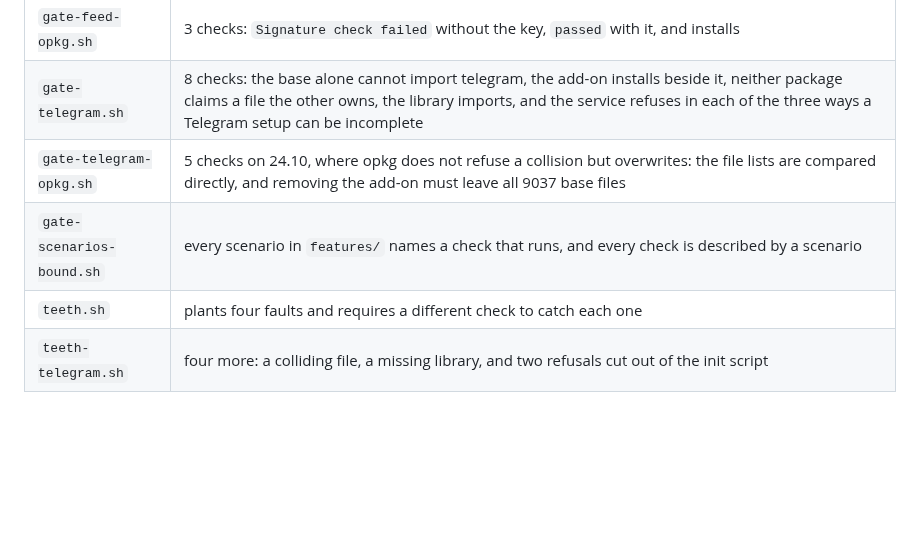
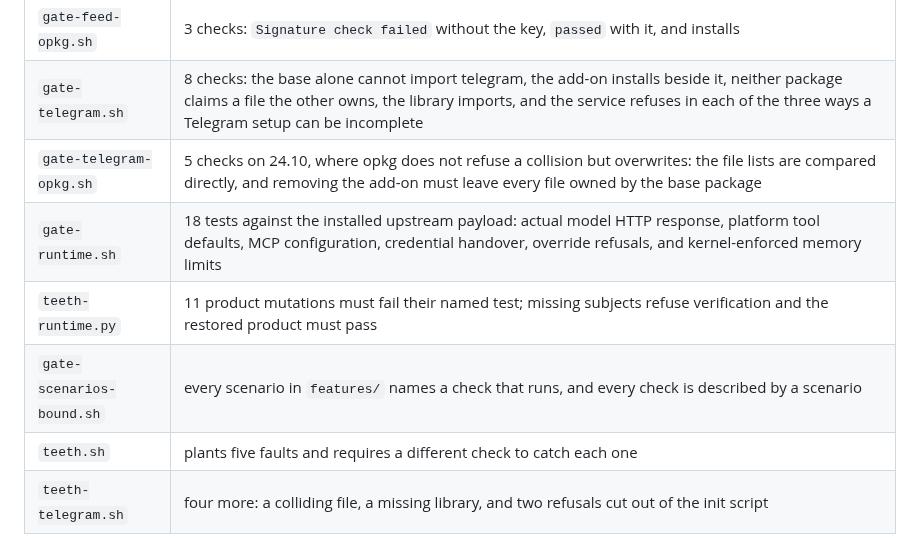
Before and after one commit to TAIPANBOX/hermes-openwrt, a Markdown page: README.md, the part around the change. GitHub-like rendering; blank space fills up the shorter version.

Commit message:
docs(testing): describe runtime proofs and current mutation gates
Co-Authored-By: GPT-6 Astra <noreply@openai.com>

```diff
--- a/README.md
+++ b/README.md
@@ -418,9 +418,11 @@ OpenWrt's own published rootfs and then asks the running system.
 | `gate-feed.sh` | 3 checks: refused without the key, installs with it, no `--allow-untrusted` needed |
 | `gate-feed-opkg.sh` | 3 checks: `Signature check failed` without the key, `passed` with it, and installs |
 | `gate-telegram.sh` | 8 checks: the base alone cannot import telegram, the add-on installs beside it, neither package claims a file the other owns, the library imports, and the service refuses in each of the three ways a Telegram setup can be incomplete |
-| `gate-telegram-opkg.sh` | 5 checks on 24.10, where opkg does not refuse a collision but overwrites: the file lists are compared directly, and removing the add-on must leave all 9037 base files |
+| `gate-telegram-opkg.sh` | 5 checks on 24.10, where opkg does not refuse a collision but overwrites: the file lists are compared directly, and removing the add-on must leave every file owned by the base package |
+| `gate-runtime.sh` | 18 tests against the installed upstream payload: actual model HTTP response, platform tool defaults, MCP configuration, credential handover, override refusals, and kernel-enforced memory limits |
+| `teeth-runtime.py` | 11 product mutations must fail their named test; missing subjects refuse verification and the restored product must pass |
 | `gate-scenarios-bound.sh` | every scenario in `features/` names a check that runs, and every check is described by a scenario |
-| `teeth.sh` | plants four faults and requires a different check to catch each one |
+| `teeth.sh` | plants five faults and requires a different check to catch each one |
 | `teeth-telegram.sh` | four more: a colliding file, a missing library, and two refusals cut out of the init script |
 
 `teeth.sh` earns its place. Its first run found a real defect in this repository rather
```
